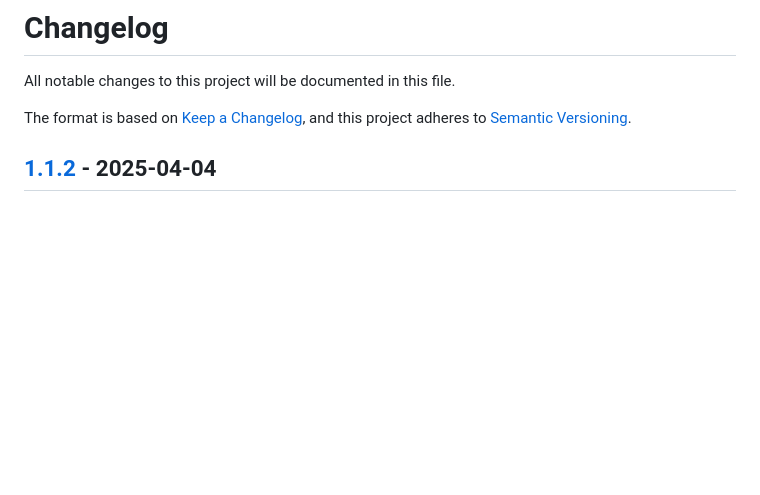
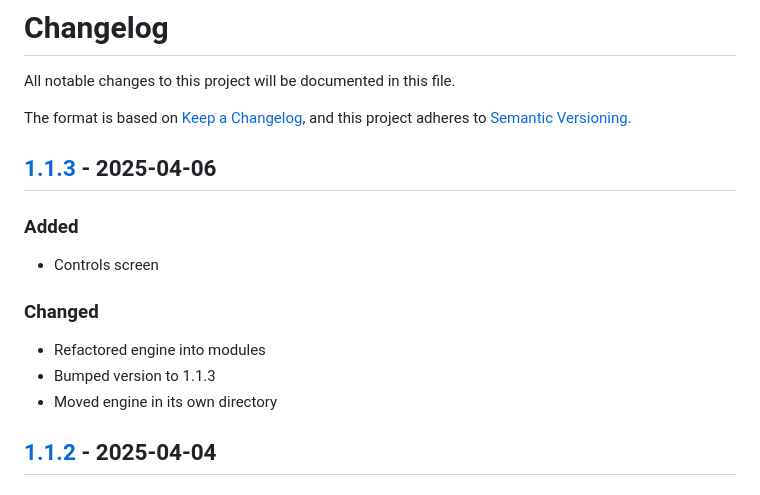
Before and after one commit to KDesp73/castor, a Markdown page: CHANGELOG.md, the part around one of its changes. Rendered like a GitHub page; blank space fills up the shorter version.

```diff
--- a/CHANGELOG.md
+++ b/CHANGELOG.md
@@ -3,6 +3,19 @@
 All notable changes to this project will be documented in this file.
 
 The format is based on [Keep a Changelog](https://keepachangelog.com/en/1.1.0/), and this project adheres to [Semantic Versioning](https://semver.org/spec/v2.0.0.html).
+
+
+## [1.1.3] - 2025-04-06
+
+### Added
+
+- Controls screen
+
+### Changed
+
+- Refactored engine into modules
+- Bumped version to 1.1.3
+- Moved engine in its own directory
 
 
 ## [1.1.2] - 2025-04-04
```
Also changed, not shown: other parts of CHANGELOG.md (+1 -0 lines).
